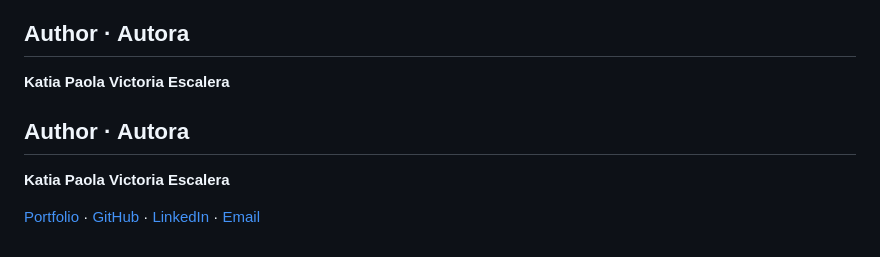
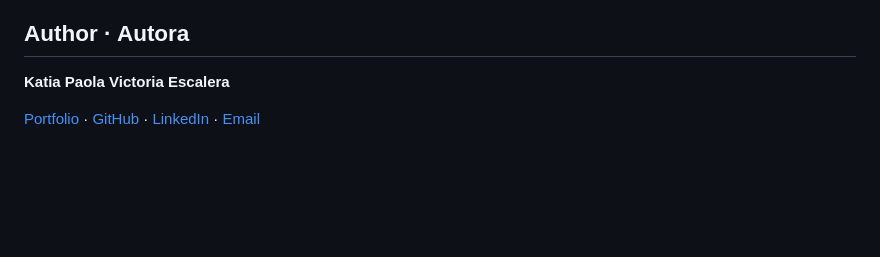
Before and after one commit to KPVE2004/mnist-digit-recognizer, a Markdown page: README.md, the part around the change. Drawn GitHub-style; blank space fills up the shorter version.

Commit message:
Remove duplicate author information
Removed duplicate author section from README.

```diff
--- a/README.md
+++ b/README.md
@@ -298,8 +298,4 @@ Python 3.12 · TensorFlow / Keras · FastAPI · Uvicorn · NumPy · Pillow · Do
 
 **Katia Paola Victoria Escalera**
 
-## Author · Autora
-
-**Katia Paola Victoria Escalera**
-
 [Portfolio](https://katia-portfolio-six.vercel.app/) · [GitHub](https://github.com/KPVE2004) · [LinkedIn](https://www.linkedin.com/in/katia-victoria) · [Email](mailto:kp_victoria08@hotmail.com)
```
